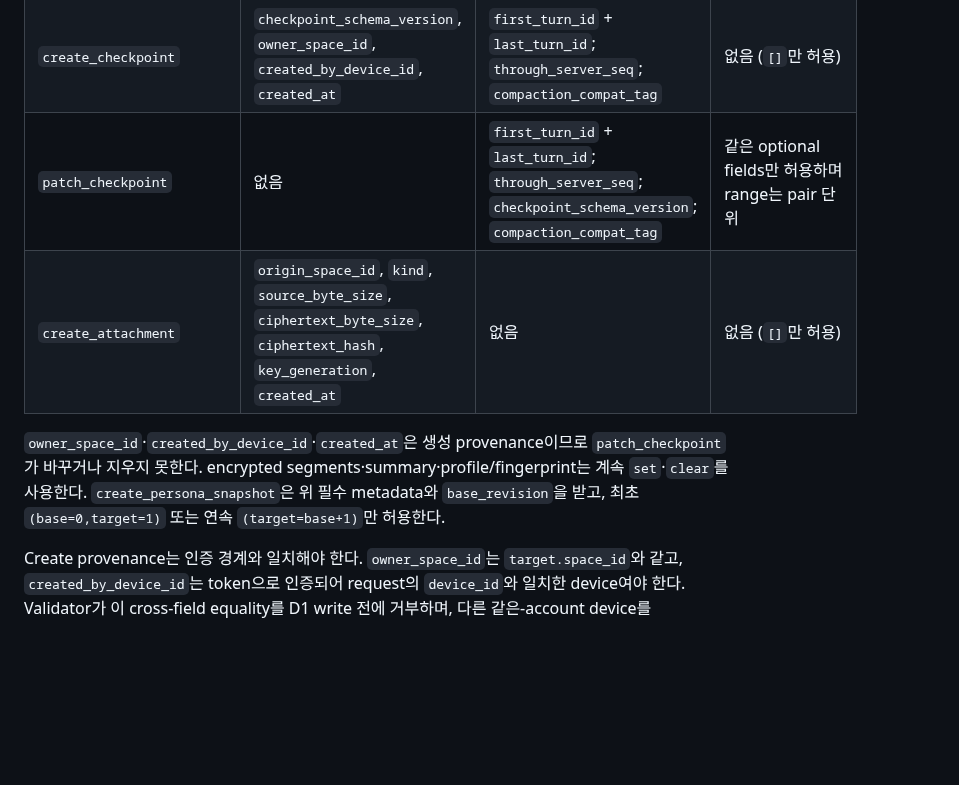
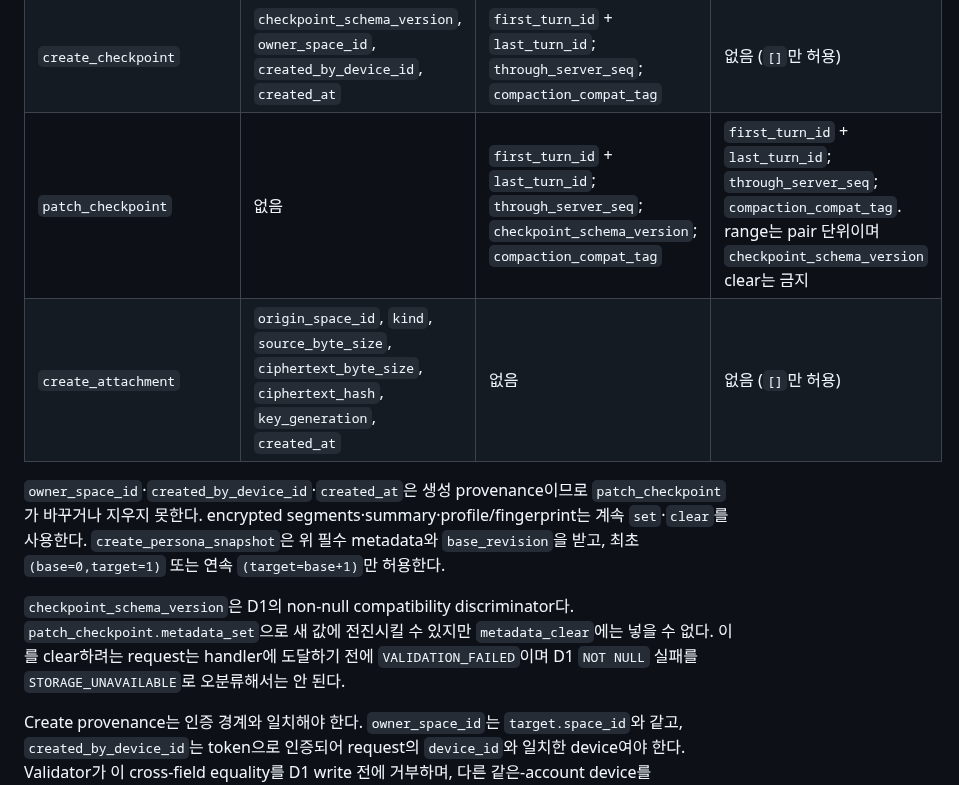
Before and after one commit to UHLUHLUHL/gagaodok, a Markdown page: docs/PHASE1_WORKER_API_DRAFT.md, the part around the change. GitHub-like rendering; blank space fills up the shorter version.

Commit message:
docs: checkpoint schema version clear를 금지한다
checkpoint_schema_version은 D1 NOT NULL compatibility discriminator이므로 patch metadata_set만 허용하고 metadata_clear는 validator에서 VALIDATION_FAILED로 거부하도록 확정한다. 잘못된 clear가 D1 NOT NULL 실패를 거쳐 STORAGE_UNAVAILABLE로 오분류되는 경로를 닫는다. 검증: versioned AI와 기존 ledger focused 7 files / 305 tests, npm run typecheck, git diff --check. 기존 dirty/untracked 파일은 stage하지 않았고 push하지 않는다.

```diff
--- a/docs/PHASE1_WORKER_API_DRAFT.md
+++ b/docs/PHASE1_WORKER_API_DRAFT.md
@@ -205,10 +205,12 @@ M04~M05 allowlist는 다음 표가 단일 계약이다. `필수 set`은 create r
 | `create_engine_profile` | 없음 | `compaction_compat_tag` | 없음 (`[]`만 허용) |
 | `create_persona_snapshot` | `owner_space_id`, `created_by_device_id`, `created_at`, `persona_schema_version` | 없음 | 없음 (`[]`만 허용) |
 | `create_checkpoint` | `checkpoint_schema_version`, `owner_space_id`, `created_by_device_id`, `created_at` | `first_turn_id` + `last_turn_id`; `through_server_seq`; `compaction_compat_tag` | 없음 (`[]`만 허용) |
-| `patch_checkpoint` | 없음 | `first_turn_id` + `last_turn_id`; `through_server_seq`; `checkpoint_schema_version`; `compaction_compat_tag` | 같은 optional fields만 허용하며 range는 pair 단위 |
+| `patch_checkpoint` | 없음 | `first_turn_id` + `last_turn_id`; `through_server_seq`; `checkpoint_schema_version`; `compaction_compat_tag` | `first_turn_id` + `last_turn_id`; `through_server_seq`; `compaction_compat_tag`. range는 pair 단위이며 `checkpoint_schema_version` clear는 금지 |
 | `create_attachment` | `origin_space_id`, `kind`, `source_byte_size`, `ciphertext_byte_size`, `ciphertext_hash`, `key_generation`, `created_at` | 없음 | 없음 (`[]`만 허용) |
 
 `owner_space_id`·`created_by_device_id`·`created_at`은 생성 provenance이므로 `patch_checkpoint`가 바꾸거나 지우지 못한다. encrypted segments·summary·profile/fingerprint는 계속 `set`·`clear`를 사용한다. `create_persona_snapshot`은 위 필수 metadata와 `base_revision`을 받고, 최초 `(base=0,target=1)` 또는 연속 `(target=base+1)`만 허용한다.
+
+`checkpoint_schema_version`은 D1의 non-null compatibility discriminator다. `patch_checkpoint.metadata_set`으로 새 값에 전진시킬 수 있지만 `metadata_clear`에는 넣을 수 없다. 이를 clear하려는 request는 handler에 도달하기 전에 `VALIDATION_FAILED`이며 D1 `NOT NULL` 실패를 `STORAGE_UNAVAILABLE`로 오분류해서는 안 된다.
 
 Create provenance는 인증 경계와 일치해야 한다. `owner_space_id`는 `target.space_id`와 같고, `created_by_device_id`는 token으로 인증되어 request의 `device_id`와 일치한 device여야 한다. Validator가 이 cross-field equality를 D1 write 전에 거부하며, 다른 같은-account device를 provenance로 대신 적을 수 없다.
 
```
Also changed, not shown: docs/PHASE1_CANONICAL_SCHEMA_DRAFT.md (+2 -0 lines), docs/PHASE1_D1_MIGRATION_PLAN.md (+1 -0 lines).
